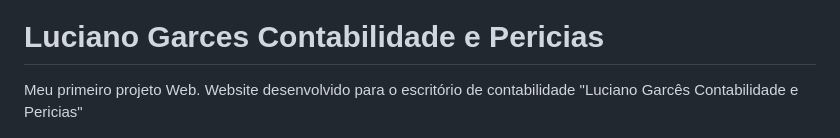
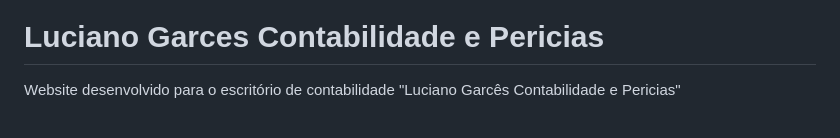
Before and after one commit to TemDavi/lgcont-website, a Markdown page: README.md, the part around the change. Drawn GitHub-style.

Commit message:
atualização de texto 2

```diff
--- a/README.md
+++ b/README.md
@@ -4,7 +4,6 @@
 
 # Luciano Garces Contabilidade e Pericias
 
-Meu primeiro projeto Web.
 Website desenvolvido para o escritório de contabilidade "Luciano Garcês Contabilidade e Pericias"
 
 ![alt text](static/assets/home.png)
```
